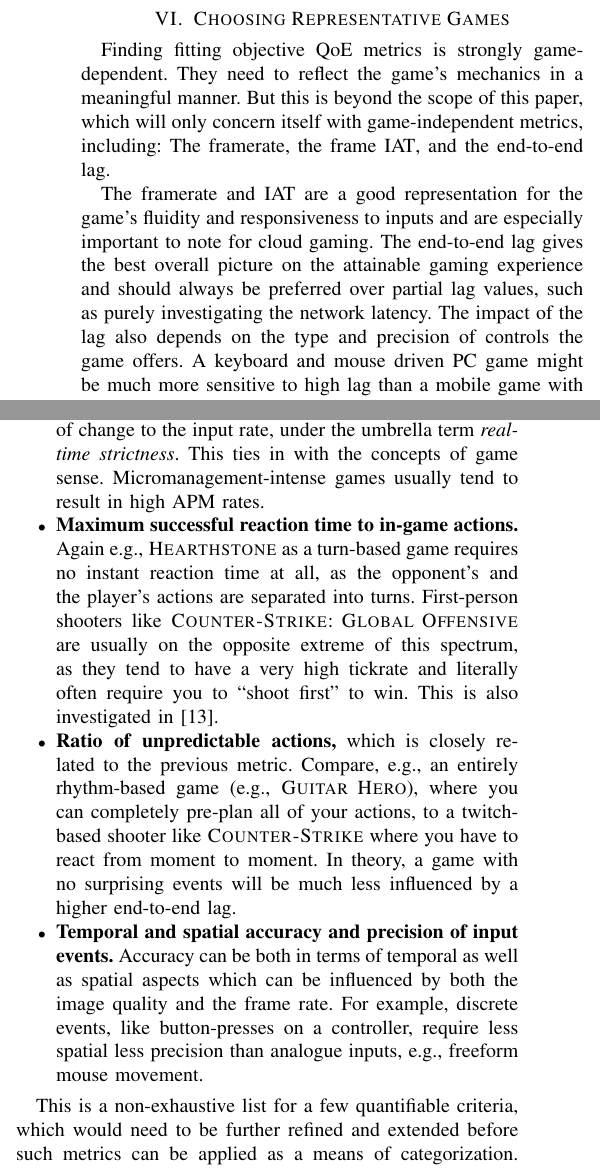
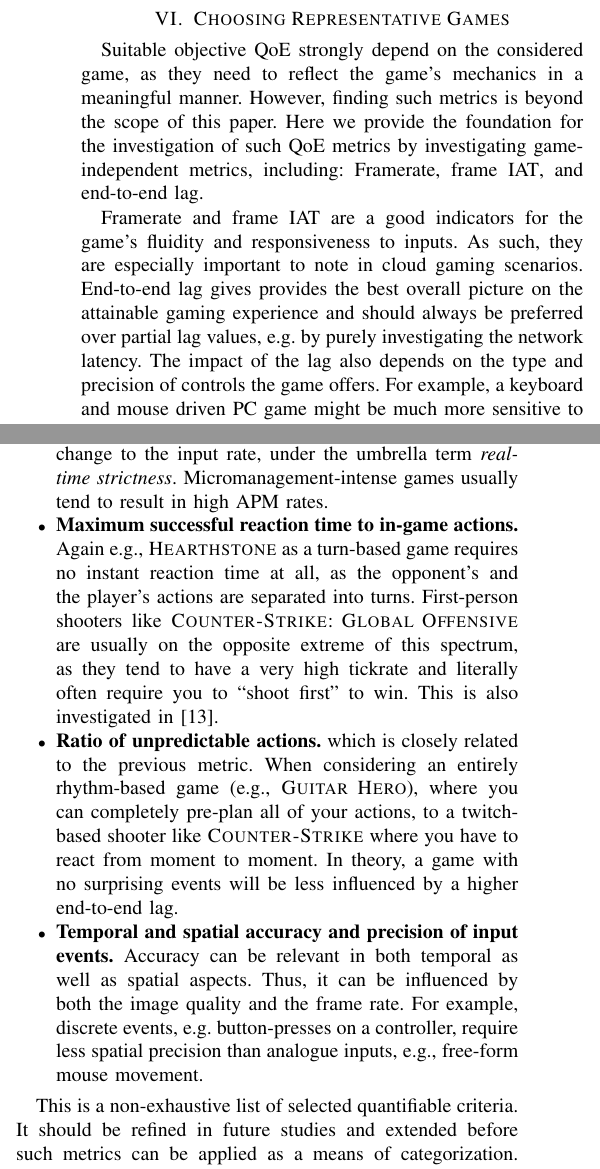
Before and after one commit to mas-ude/onlinegame-lag-sim, a LaTeX paper (paper/paper.tex, which reads paper/game-classification.tex): two parts of the columns of page 8 of 9, joined at a grey line, cut so that both start at the same text. Compiled offline with pdfLaTeX.

Commit message:
some work on sec iv

```diff
--- a/paper/game-classification.tex
+++ b/paper/game-classification.tex
@@ -3,7 +3,13 @@
 \section{Choosing Representative Games}
 \label{sec:game-criteria}
 
-Finding fitting objective \gls{QoE} metrics is strongly game-dependent. They need to reflect the game's mechanics in a meaningful manner. But this is beyond the scope of this paper, which will only concern itself with game-independent metrics, including: The framerate, the frame \gls{IAT}, and the end-to-end lag.
+Suitable objective \gls{QoE} strongly depend on the considered game, as they need to reflect the game's mechanics in a meaningful manner.
+However, finding such metrics is beyond the scope of this paper.
+Here we provide the foundation for the investigation of such \gls{QoE} metrics by investigating game-independent metrics, including: Framerate, frame \gls{IAT}, and end-to-end lag.
 
-The framerate and \gls{IAT} are a good representation for the game's fluidity and responsiveness to inputs and are especially important to note for cloud gaming. The end-to-end lag gives the best overall picture on the attainable gaming experience and should always be preferred over partial lag values, such as purely investigating the network latency. The impact of the lag also depends on the type and precision of controls the game offers. A keyboard and mouse driven PC game might be much more sensitive to high lag than a mobile game with touch controls.
+Framerate and frame \gls{IAT} are a good indicators for the game's fluidity and responsiveness to inputs.
+As such, they are especially important to note in cloud gaming scenarios.
+End-to-end lag gives provides the best overall picture on the attainable gaming experience and should always be preferred over partial lag values, e.g. by purely investigating the network latency.
+The impact of the lag also depends on the type and precision of controls the game offers.
+For example, a keyboard and mouse driven PC game might be much more sensitive to high lag values than a mobile game with touch controls.
 
@@ -11,0 +18 @@ Due to the demonstrated impact of the framerate on the end-to-end lag a target o
+Here, the graphics options are the most impactful.
@@ -20,12 +32,17 @@ It is quite difficult to find games that are representative for certain input an
 
  \begin{itemize}
-    \item \textbf{Required number of decisions or actions in a certain time span.} E.g., the \gls{CCG} \textsc{Hearthstone} may only require a handful of actions (i.e., choosing and playing cards) each turn, while in order to competitively play the \gls{RTS} \textsc{Starcraft 2} you more or less need to achieve a few hundred so-called \gls{APM}, with the record being higher than $800$ \gls{APM}.s \cite{6404025} defines a related metric dubbed \textit{command heaviness} comparing the amount of change to the input rate, under the umbrella term \textit{real-time strictness}. This ties in with the concepts of game sense. Micromanagement-intense games usually tend to result in high APM rates.
+    \item \textbf{Required number of decisions or actions in a certain time span.} E.g., the \gls{CCG} \textsc{Hearthstone} may only require a handful of actions, i.e. choosing and playing cards, each turn, while in order to competitively play the \gls{RTS} \textsc{Starcraft 2} you more or less need to achieve a few hundred \gls{APM}, with the record being higher than $800$ \glspl{APM}. \cite{6404025} defines a related metric dubbed \textit{command heaviness} comparing the amount of change to the input rate, under the umbrella term \textit{real-time strictness}. %This ties in with the concepts of game sense. Versteh ich nicht
+    Micromanagement-intense games usually tend to result in high APM rates.
 
     \item \textbf{Maximum successful reaction time to in-game actions.} Again e.g., \textsc{Hearthstone} as a turn-based game requires no instant reaction time at all, as the opponent's and the player's actions are separated into turns. First-person shooters like \textsc{Counter-Strike: Global Offensive} are usually on the opposite extreme of this spectrum, as they tend to have a very high tickrate and literally often require you to ``shoot first'' to win. This is also investigated in \cite{Claypool:2006:LPA:1167838.1167860}.
 
-    \item \textbf{Ratio of unpredictable actions,} which is closely related to the previous metric. Compare, e.g., an entirely rhythm-based game (e.g., \textsc{Guitar Hero}), where you can completely pre-plan all of your actions, to a twitch-based shooter like \textsc{Counter-Strike} where you have to react from moment to moment. In theory, a game with no surprising events will be much less influenced by a higher end-to-end lag.
+    \item \textbf{Ratio of unpredictable actions.} which is closely related to the previous metric. When considering an entirely rhythm-based game (e.g., \textsc{Guitar Hero}), where you can completely pre-plan all of your actions, to a twitch-based shooter like \textsc{Counter-Strike} where you have to react from moment to moment. In theory, a game with no surprising events will be less influenced by a higher end-to-end lag.
 
-    \item \textbf{Temporal and spatial accuracy and precision of input events.} Accuracy can be both in terms of temporal as well as spatial aspects which can be influenced by both the image quality and the frame rate. For example, discrete events, like button-presses on a controller, require less spatial less precision than analogue inputs, e.g., freeform mouse movement.
+    \item \textbf{Temporal and spatial accuracy and precision of input events.} Accuracy can be relevant in both temporal as well as spatial aspects.
+    Thus, it can be influenced by both the image quality and the frame rate.
+    For example, discrete events, e.g. button-presses on a controller, require less spatial precision than analogue inputs, e.g., free-form mouse movement.
 \end{itemize}
 
-This is a non-exhaustive list for a few quantifiable criteria, which would need to be further refined and extended before such metrics can be applied as a means of categorization. Moreover, the value of some of these metrics might not be that easy to determine as they involve playing the game. But even as a qualitative discriminator or when just considering broad value ranges, such a classification might be much more fruitful than one based on the video game genre.
+This is a non-exhaustive list of selected quantifiable criteria.
+It should be refined in future studies and extended before such metrics can be applied as a means of categorization.
+Moreover, the value of some of these metrics might not be that easy to determine as they involve playing the game. Even as a qualitative discriminator or when considering broad value ranges, such a classification might be much more sensible than one purely based on the video game genre.
```
Also changed, not shown: paper/game-classification.tex (11 more changed lines).
